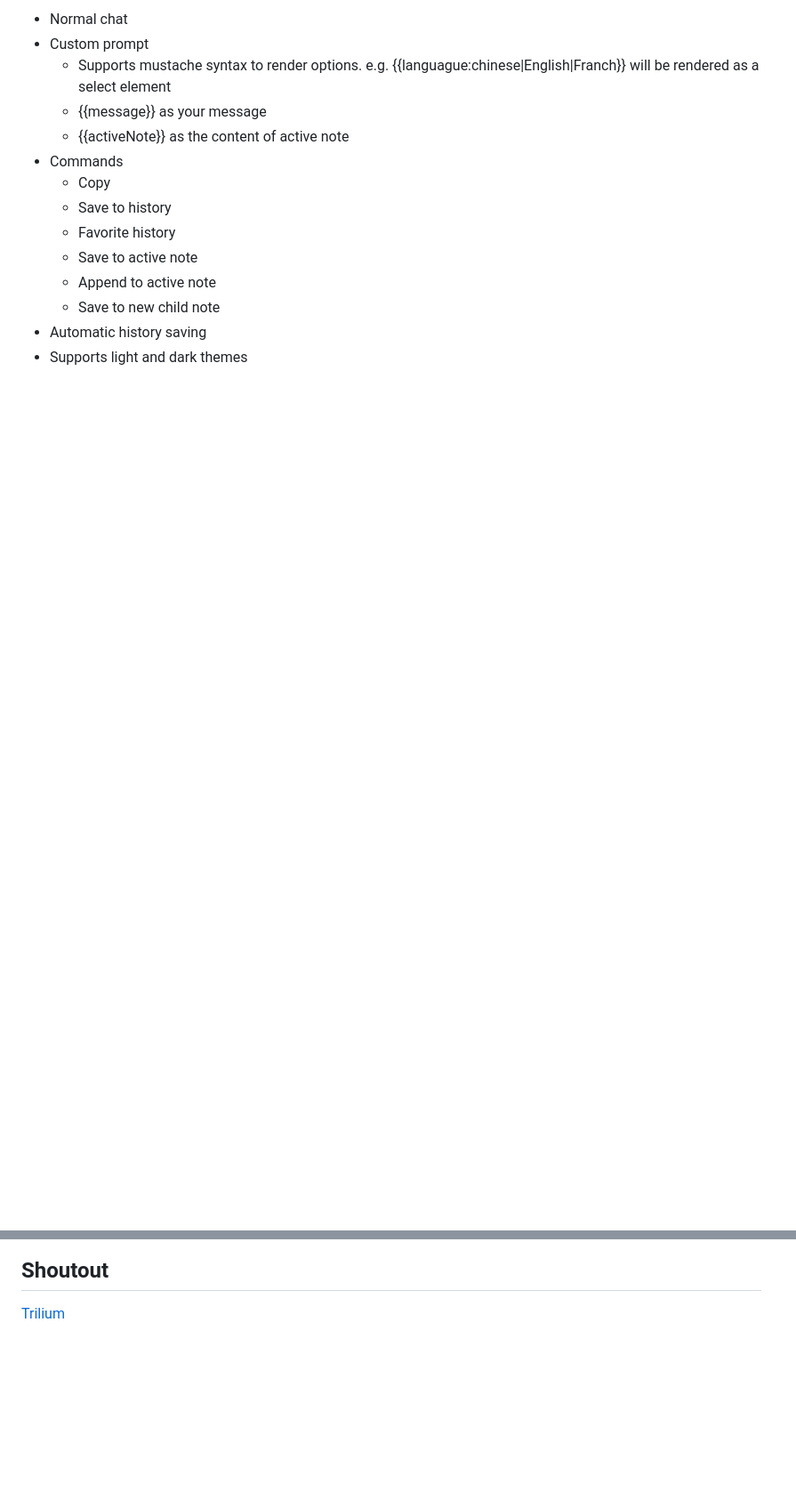
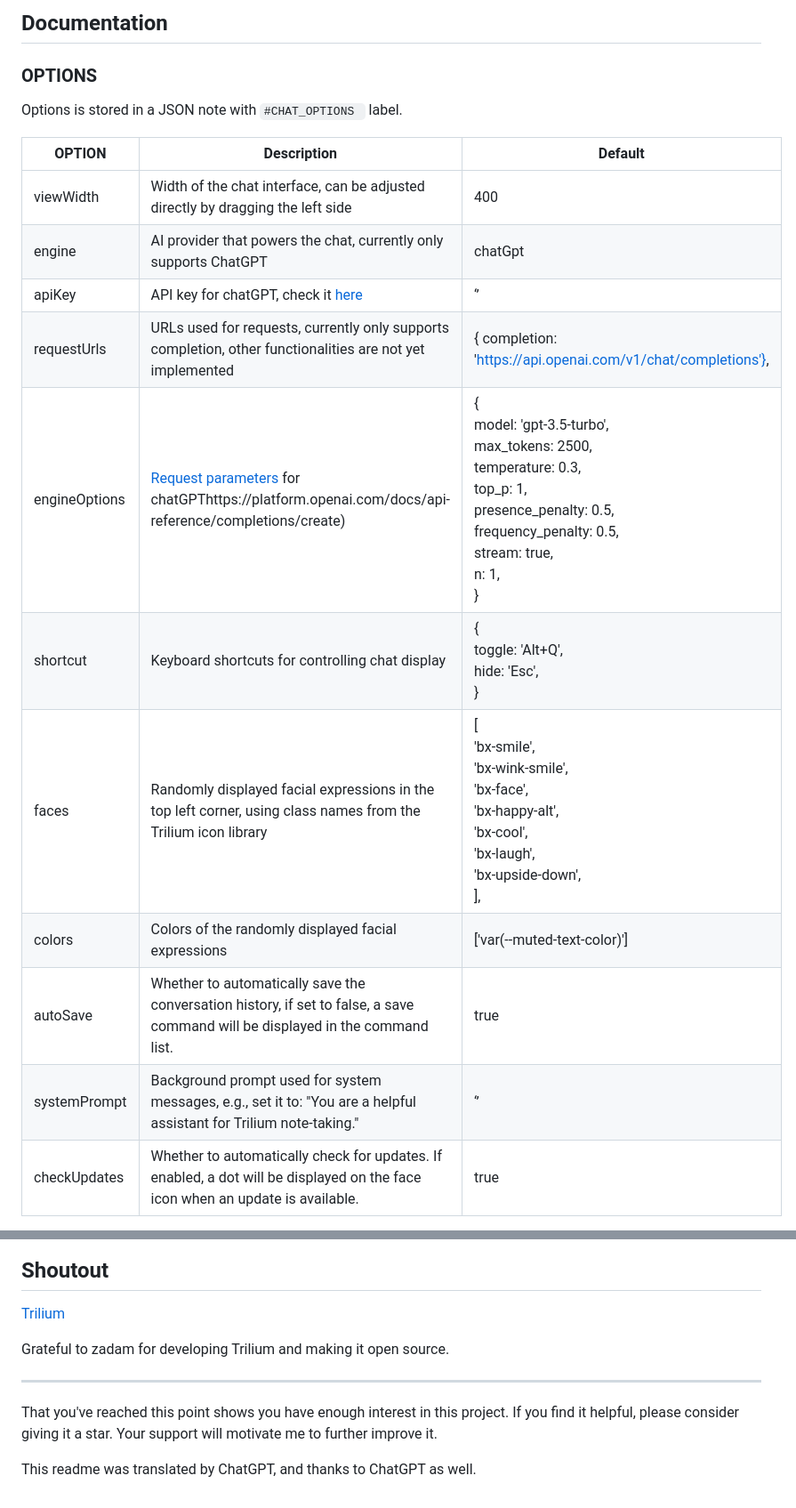
Before and after one commit to soulsands/trilium-chat, a Markdown page: README.md, 2 parts joined by grey strips. Shown: that part at 89% size. GitHub-like rendering; blank space fills up the shorter version.

```diff
--- a/README.md
+++ b/README.md
@@ -25,15 +42,22 @@ After save your Chatgpt apikey and refresh the page, You can use most of the fea
 
--   Normal chat
--   Custom prompt
-    -   Supports mustache syntax to render options. e.g. {{languague:chinese|English|Franch}} will be rendered as a select element
-    -   {{message}} as your message
-    -   {{activeNote}} as the content of active note
--   Commands
-    -   Copy
-    -   Save to history
-    -   Favorite history
-    -   Save to active note
-    -   Append to active note
-    -   Save to new child note
--   Automatic history saving
--   Supports light and dark themes
+
+## Documentation
+
+### OPTIONS
+
+Options is stored in a JSON note with `#CHAT_OPTIONS ` label.
+
+| OPTION        | Description                                                  | Default                                                      |
+| ------------- | ------------------------------------------------------------ | ------------------------------------------------------------ |
+| viewWidth     | Width of the chat interface, can be adjusted directly by dragging the left side | 400                                                          |
+| engine        | AI provider that powers the chat, currently only supports ChatGPT | chatGpt                                                      |
+| apiKey        | API key for chatGPT, check it [here](https://platform.openai.com/account/api-keys) | ‘’                                                           |
+| requestUrls   | URLs used for requests, currently only supports completion, other functionalities are not yet implemented | { completion: 'https://api.openai.com/v1/chat/completions'}, |
+| engineOptions | [Request parameters](https://platform.openai.com/docs/api-reference/completions/create) for chatGPThttps://platform.openai.com/docs/api-reference/completions/create) | {<br/>        model: 'gpt-3.5-turbo',<br/>        max_tokens: 2500,<br/>        temperature: 0.3,<br/>        top_p: 1,<br/>        presence_penalty: 0.5,<br/>        frequency_penalty: 0.5,<br/>        stream: true,<br/>        n: 1,<br/>    } |
+| shortcut      | Keyboard shortcuts for controlling chat display              | {<br/>        toggle: 'Alt+Q',<br/>        hide: 'Esc',<br/>    } |
+| faces         | Randomly displayed facial expressions in the top left corner, using class names from the Trilium icon library | [<br/>        'bx-smile',<br/>        'bx-wink-smile',<br/>        'bx-face',<br/>        'bx-happy-alt',<br/>        'bx-cool',<br/>        'bx-laugh',<br/>        'bx-upside-down',<br/>       ], |
+| colors        | Colors of the randomly displayed facial expressions          | ['var(--muted-text-color)']                                  |
+| autoSave      | Whether to automatically save the conversation history, if set to false, a save command will be displayed in the command list. | true                                                         |
+| systemPrompt  | Background prompt used for system messages, e.g., set it to: "You are a helpful assistant for Trilium note-taking." | ‘’                                                           |
+| checkUpdates  | Whether to automatically check for updates. If enabled, a dot will be displayed on the face icon when an update is available. | true                                                         |
+
@@ -59,3 +128,11 @@ Any contributions would be appreciated. If you have any questions or comments, p
 ## Shoutout
 
 [Trilium](https://github.com/zadam/trilium)
+
+Grateful to zadam for developing Trilium and making it open source.
+
+---
+
+That you've reached this point shows you have enough interest in this project. If you find it helpful, please consider giving it a star. Your support will motivate me to further improve it.
+
+This readme was translated by ChatGPT, and thanks to ChatGPT as well.
```
Also changed, not shown: other parts of README.md (+65 -3 lines), media/image-20230607233713046.png (added), media/image-20230607233913358.png (added), media/image-20230607234407989.png (added), media/image-20230607234443677.png (added), media/image-20230607235033544.png (added), media/image-20230607235219388.png (added).
